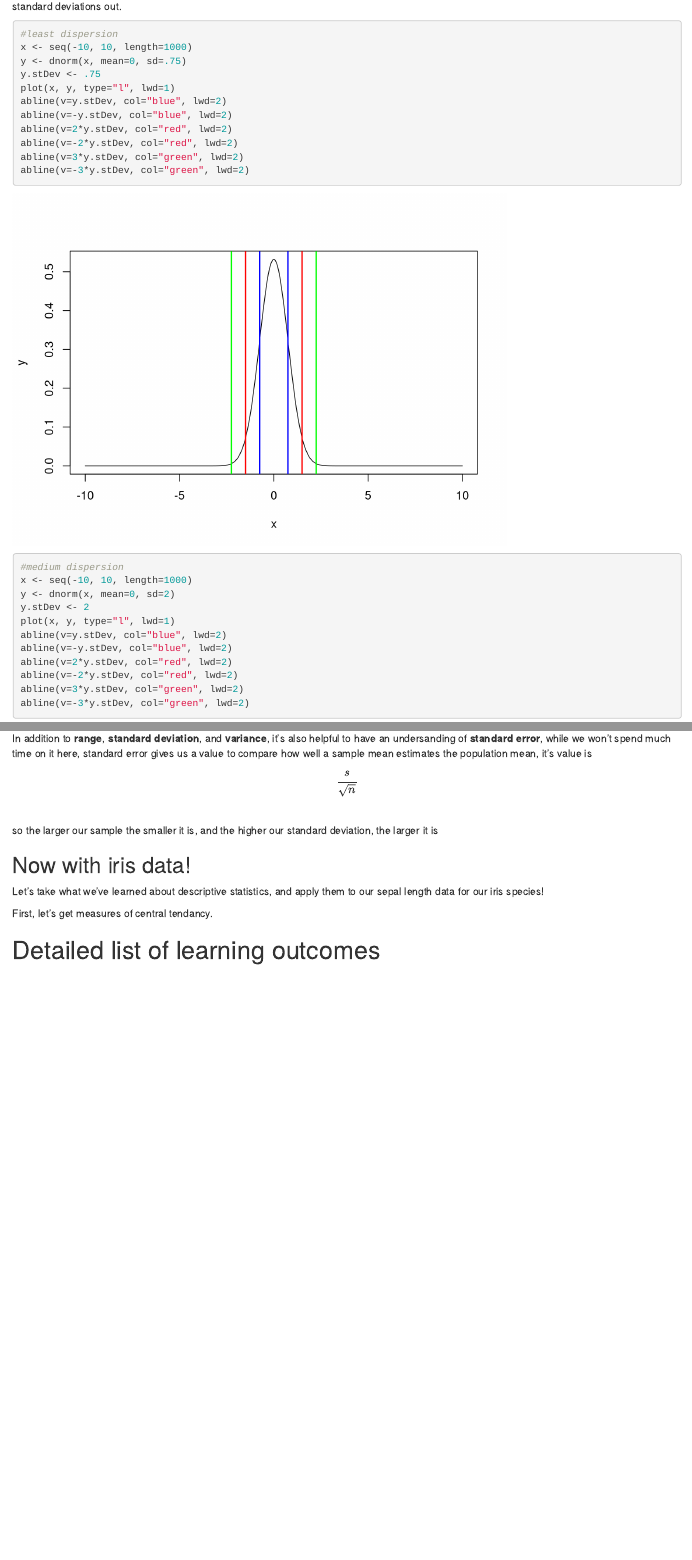
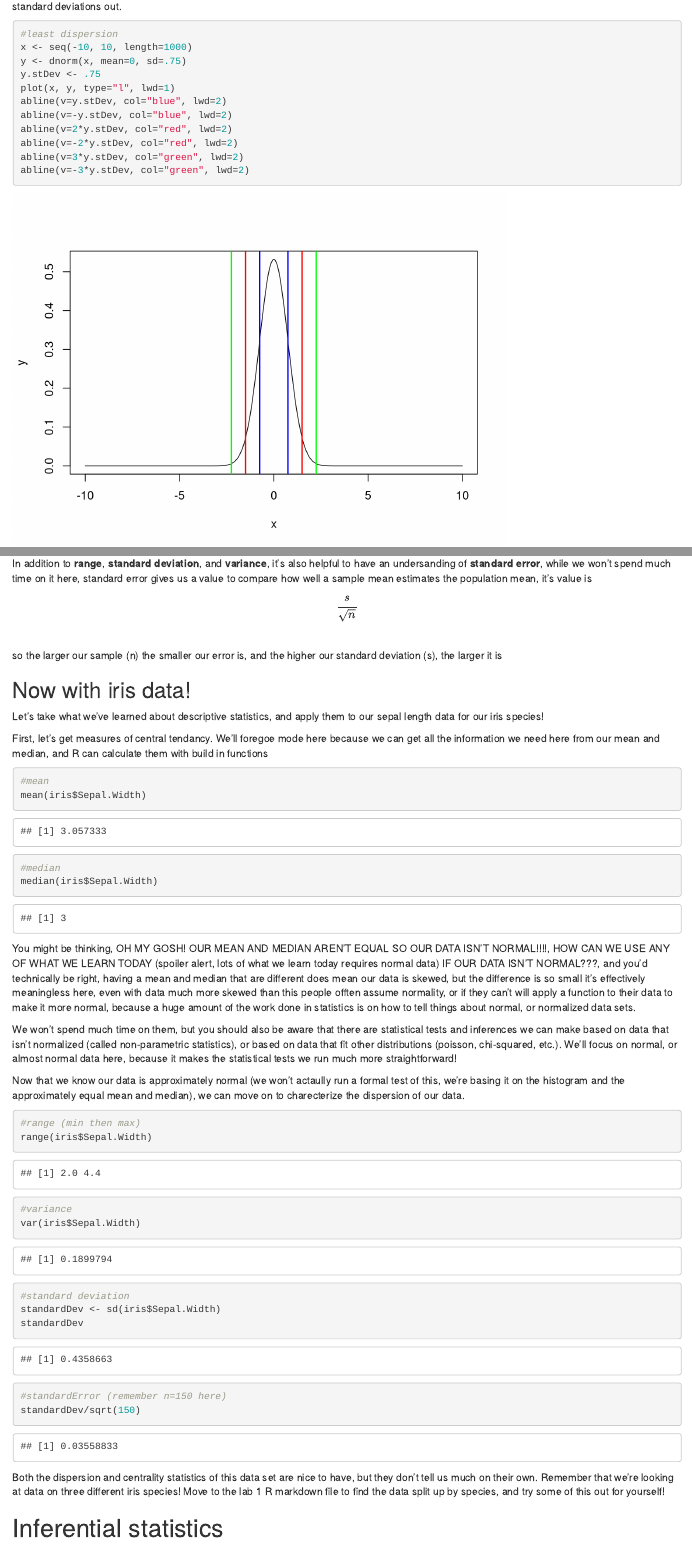
Before and after one commit to Abriley2/IB372_F20_ConceptRepo, an R Markdown document (statsLab/Introduction_to_stats.Rmd): the page in a window 1100 px wide, from 8400 px down, and a second part further down, joined at a grey line. Rendered offline with R 4.5, knitr and Pandoc, with nearby package versions.

Commit message:
Finished information on dispersion statistics

````diff
--- a/statsLab/Introduction_to_stats.Rmd
+++ b/statsLab/Introduction_to_stats.Rmd
@@ -182,7 +182,7 @@
 
 The reason **standard deviation** is so useful is it allows us to translate knowing that our data is normal, into knowing what proportion of our data is where, for example in a perfect, normal data set, we know that 68.2% of our data falls within one standard devation of the mean, a 95% chance it falls within 2 standard deviations ,and there's only a 0.2% chance of getting a value more than 3 standard deviations from the mean. Here are the same plots as above but with lines drawn in blue at one standard deviation out, in red at two standard deviations out, and in green at three standard deviations out.
 
-```{r}
+```{r sdDemoPlots}
 #least dispersion
 x <- seq(-10, 10, length=1000)
 y <- dnorm(x, mean=0, sd=.75)
@@ -220,13 +220,45 @@
 abline(v=-3*y.stDev, col="green", lwd=2)
 ```
 
-In addition to **range**, **standard deviation**, and **variance**,  it's also helpful to have an undersanding of **standard error**, while we won't spend much time on it here, standard error gives us a value to compare how well a sample mean estimates the population mean, it's value is $$\frac{s}{\sqrt{n}}$$
-so the larger our sample the smaller it is, and the higher our standard deviation, the larger it is
+In addition to **range**, **standard deviation**, and **variance**,  it's also helpful to have an undersanding of **standard error**, while we won't spend much time on it here, standard error gives us a value to compare how well a sample mean estimates the population mean, it's value is
+$$\frac{s}{\sqrt{n}}$$
+so the larger our sample (n) the smaller our error is, and the higher our standard deviation (s), the larger it is
 
 ## Now with iris data!
 
 Let's take what we've learned about descriptive statistics, and apply them to our sepal length data for our iris species!
 
-First, let's get measures of central tendancy.
+First, let's get measures of central tendancy. We'll foregoe mode here because we can get all the information we need here from our mean and median, and R can calculate them with build in functions
+
+```{r irisCentrality}
+#mean
+mean(iris$Sepal.Width)
+#median
+median(iris$Sepal.Width)
+```
+
+You might be thinking, OH MY GOSH! OUR MEAN AND MEDIAN AREN'T EQUAL SO OUR DATA ISN'T NORMAL!!!!, HOW CAN WE USE ANY OF WHAT WE LEARN TODAY (spoiler alert, lots of what we learn today requires normal data) IF OUR DATA ISN'T NORMAL???, and you'd technically be right, having a mean and median that are different does mean our data is skewed, but the difference is so small it's effectively meaningless here, even with data much more skewed than this people offten assume normality, or if they can't will apply a function to their data to make it more normal, because a huge amount of the work done in statistics is on how to tell things about normal, or normalized data sets.
+
+We won't spend much time on them, but you should also be aware that there are statistical tests and inferences we can make based on data that isn't normalized (called non-parametric statistics), or based on data that fit other distributions (poisson, chi-squared, etc.). We'll focus on normal, or almost normal data here, because it makes the statistical tests we run much more straightforward!
+
+Now that we know our data is approximately normal (we won't actaully run a formal test of this, we're basing it on the histogram and the approximately equal mean and median), we can move on to charecterize the dispersion of our data.
+
+```{r}
+#range (min then max)
+range(iris$Sepal.Width)
+#variance
+var(iris$Sepal.Width)
+#standard deviation
+standardDev <- sd(iris$Sepal.Width)
+standardDev
+#standardError (remember n=150 here)
+standardDev/sqrt(150)
+```
+
+Both the dispersion and centrality statistics of this data set are nice to have, but they don't tell us much on their own. Remember that we're looking at data on three different iris species! Move to the lab 1 R markdown file to find the data split up by species, and try some of this out for yourself!
+
+# Inferential statistics
+
+
 
 # Detailed list of learning outcomes
````
Also changed, not shown: statsLab/Introduction_to_stats.html, statsLab/Introduction_to_stats.md, statsLab/Introduction_to_stats_files/figure-html/sdDemoPlots-1.png (added), statsLab/Introduction_to_stats_files/figure-html/sdDemoPlots-2.png (added), statsLab/Introduction_to_stats_files/figure-html/sdDemoPlots-3.png (added), statsLab/introduction_to_statistics_files/figure-html/histogram-1.png (deleted), statsLab/introduction_to_statistics_files/figure-html/modeAndMedian-1.png (deleted), statsLab/introduction_to_statistics_files/figure-html/normalData-1.png (deleted), statsLab/introduction_to_statistics_files/figure-html/notEnoughBreaks-1.png (deleted), statsLab/introduction_to_statistics_files/figure-html/tooManyBreaks-1.png (deleted).
